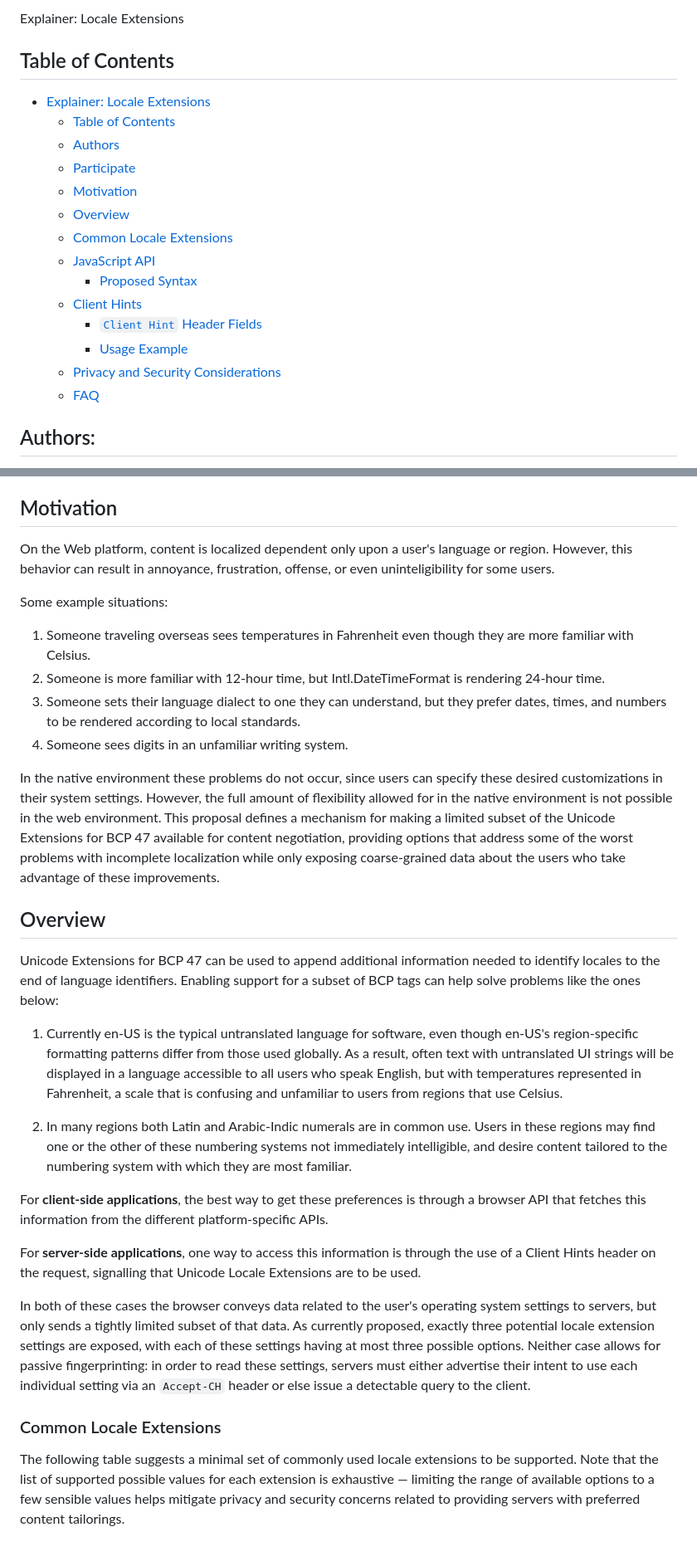
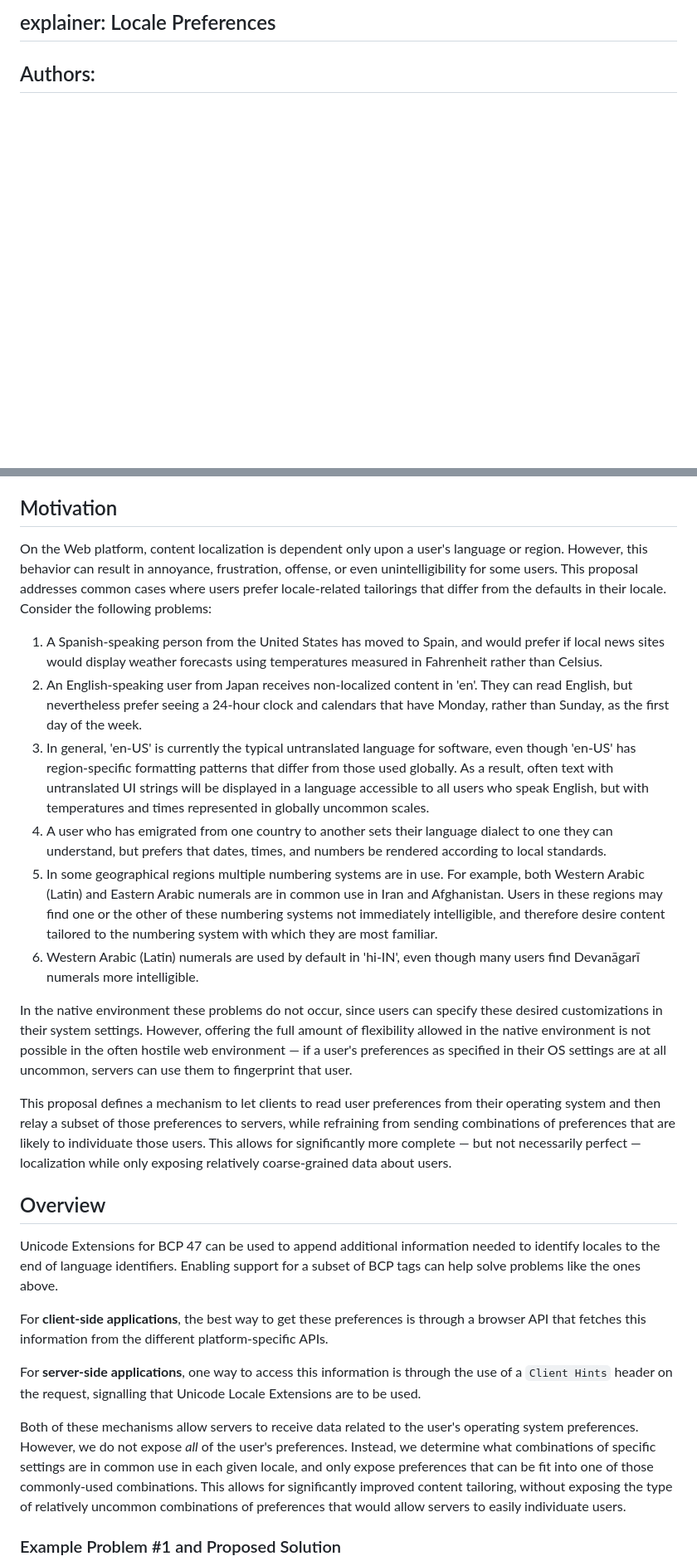
Before and after one commit to ben-allen/locale-extensions, a Markdown page: README.md, 2 parts joined by grey strips. Shown: that part at 83% size. Drawn GitHub-style; blank space fills up the shorter version.

Commit message:
revision: use bucketing scheme rather than minimizing number of available tags

```diff
--- a/README.md
+++ b/README.md
@@ -1,21 +1,5 @@
-Explainer: Locale Extensions
-
-## Table of Contents
-
-- [Explainer:  Locale Extensions](#explainer-locale-extensions)
-  - [Table of Contents](#table-of-contents)
-  - [Authors](#authors)
-  - [Participate](#participate)
-  - [Motivation](#motivation)
-  - [Overview](#overview)
-  - [Common Locale Extensions](#common-locale-extensions)
-  - [JavaScript API](#agent-driven-negotiation-javascript-api)
-      - [Proposed Syntax](#proposed-syntax)
-  - [Client Hints](#proactive-content-negotiation-with-client-hints)
-      - [`Client Hint` Header Fields](#client-hint-header-fields)
-      - [Usage Example](#usage-example)
-  - [Privacy and Security Considerations](#privacy-and-security-considerations)
-  - [FAQ](#faq)
+explainer: Locale Preferences
+---
 
 ## Authors:
 
@@ -30,31 +12,28 @@ Explainer: Locale Extensions
 
 ## Motivation
 
-On the Web platform, content is localized dependent only upon a user's language or region. However, this behavior can result in annoyance, frustration, offense, or even uninteligibility for some users.
+On the Web platform, content localization is dependent only upon a user's language or region. However, this behavior can result in annoyance, frustration, offense, or even unintelligibility for some users. This proposal addresses common cases where users prefer locale-related tailorings that differ from the defaults in their locale. Consider the following problems:
 
-Some example situations:
+1. A Spanish-speaking person from the United States has moved to Spain, and would prefer if local news sites would display weather forecasts using temperatures measured in Fahrenheit rather than Celsius.
+2. An English-speaking user from Japan receives non-localized content in 'en'. They can read English, but nevertheless prefer seeing a 24-hour clock and calendars that have Monday, rather than Sunday, as the first day of the week.
+3. In general, 'en-US' is currently the typical untranslated language for software, even though 'en-US' has region-specific formatting patterns that differ from those used globally. As a result, often text with untranslated UI strings will be displayed in a language accessible to all users who speak English, but with temperatures and times represented in globally uncommon scales.
+4. A user who has emigrated from one country to another sets their language dialect to one they can understand, but prefers that dates, times, and numbers be rendered according to local standards.
+5. In some geographical regions multiple numbering systems are in use. For example, both Western Arabic (Latin) and Eastern Arabic numerals are in common use in Iran and Afghanistan. Users in these regions may find one or the other of these numbering systems not immediately intelligible, and therefore desire content tailored to the numbering system with which they are most familiar.
+6. Western Arabic (Latin) numerals are used by default in 'hi-IN', even though many users find Devanāgarī numerals more intelligible.
 
-1. Someone traveling overseas sees temperatures in Fahrenheit even though they are more familiar with Celsius.
-2. Someone is more familiar with 12-hour time, but Intl.DateTimeFormat is rendering 24-hour time.
-3. Someone sets their language dialect to one they can understand, but they prefer dates, times, and numbers to be rendered according to local standards.
-4. Someone sees digits in an unfamiliar writing system.
+In the native environment these problems do not occur, since users can specify these desired customizations in their system settings. However, offering the full amount of flexibility allowed in the native environment is not possible in the often hostile web environment &mdash; if a user's preferences as specified in their OS settings are at all uncommon, servers can use them to fingerprint that user.
 
-In the native environment these problems do not occur, since users can specify these desired customizations in their system settings. However, the full amount of flexibility allowed for in the native environment is not possible in the web environment. This proposal defines a mechanism for making a limited subset of the Unicode Extensions for BCP 47 available for content negotiation, providing options that address some of the worst problems with incomplete localization while only exposing coarse-grained data about the users who take advantage of these improvements.
+This proposal defines a mechanism to let clients to read user preferences from their operating system and then relay a subset of those preferences to servers, while refraining from sending combinations of preferences that are likely to individuate those users.  This allows for significantly more complete &mdash; but not necessarily perfect &mdash; localization while only exposing relatively coarse-grained data about users.
 
 ## Overview
 
-Unicode Extensions for BCP 47 can be used to append additional information needed to identify locales to the end of language identifiers. Enabling support for a subset of BCP tags can help solve problems like the ones below:
-
-1. Currently en-US is the typical untranslated language for software, even though en-US's region-specific formatting patterns differ from those used globally. As a result, often text with untranslated UI strings will be displayed in a language accessible to all users who speak English, but with temperatures represented in Fahrenheit, a scale that is confusing and unfamiliar to users from regions that use Celsius.
-
-2. In many regions both Latin and Arabic-Indic numerals are in common use. Users in these regions may find one or the other of these numbering systems not immediately intelligible, and desire content tailored to the numbering system with which they are most familiar.
+Unicode Extensions for BCP 47 can be used to append additional information needed to identify locales to the end of language identifiers. Enabling support for a subset of BCP tags can help solve problems like the ones above.
 
 For **client-side applications**, the best way to get these preferences is through a browser API that fetches this information from the different platform-specific APIs.
 
-For **server-side applications**, one way to access this information is through the use of a Client Hints header on the request, signalling that Unicode Locale Extensions are to be used.
+For **server-side applications**, one way to access this information is through the use of a `Client Hints` header on the request, signalling that Unicode Locale Extensions are to be used.
 
-In both of these cases the browser conveys data related to the user's operating system settings to servers, but only sends a tightly limited subset of that data. As currently proposed, exactly three potential locale extension settings are exposed, with each of these settings having at most three possible options. Neither case allows for passive fingerprinting: in order to read these settings, servers must either advertise their intent to use each individual setting via an `Accept-CH` header or else issue a detectable query to the client.
+Both of these mechanisms allow servers to receive data related to the user's operating system preferences. However, we do not expose *all* of the user's preferences. Instead, we determine what combinations of specific settings are in common use in each given locale, and only expose preferences that can be fit into one of those commonly-used combinations. This allows for significantly improved content tailoring, without exposing the type of relatively uncommon combinations of preferences that would allow servers to easily individuate users.
 
-### Common Locale Extensions
-The following table suggests a minimal set of commonly used locale extensions to be supported. Note that the list of supported possible values for each extension is exhaustive &mdash; limiting the range of available options to a few sensible values helps mitigate privacy and security concerns related to providing servers with preferred content tailorings.
+### Example Problem #1 and Proposed Solution
 
```
Also changed, not shown: other parts of README.md (+67 -65 lines).
